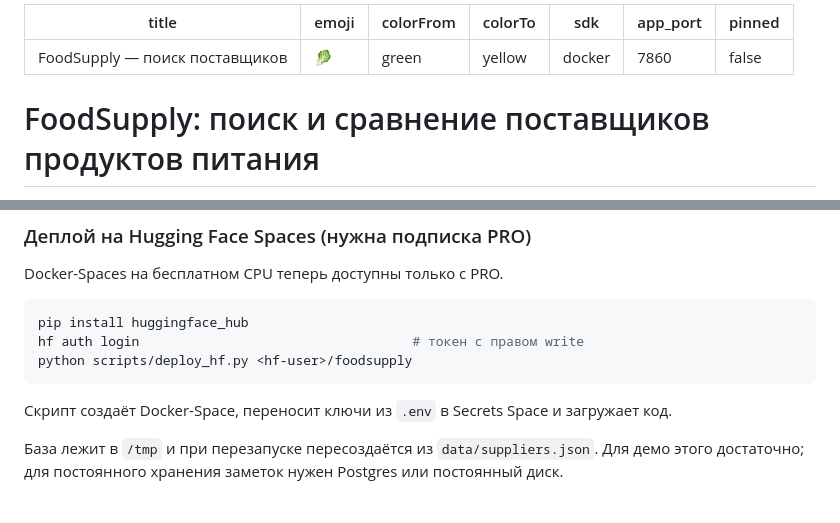
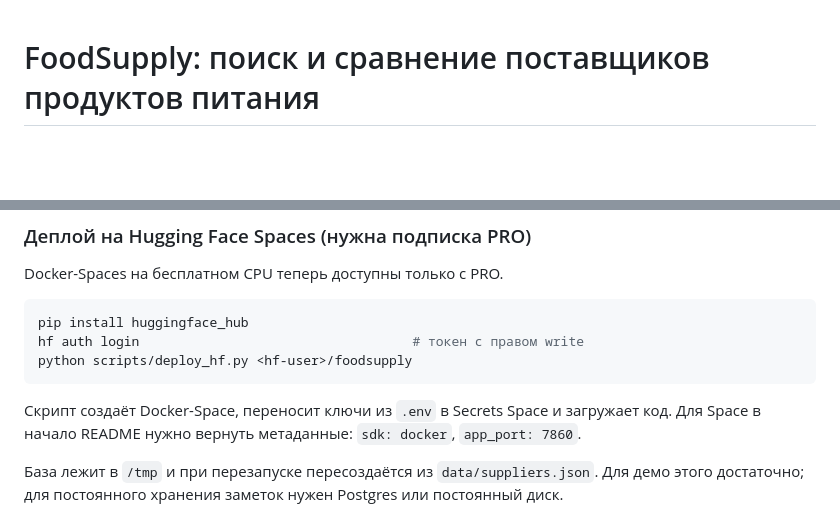
Before and after one commit to headiks/foodsupply, a Markdown page: README.md, 2 parts joined by grey strips. Drawn GitHub-style; blank space fills up the shorter version.

Commit message:
README: drop Hugging Face front matter
GitHub renders it as a table at the top; HF is not the primary host anymore.
The HF section now notes which metadata to restore for a Space.

Co-Authored-By: Claude Opus 5.5 <noreply@anthropic.com>

````diff
--- a/README.md
+++ b/README.md
@@ -1,13 +1,3 @@
----
-title: FoodSupply — поиск поставщиков
-emoji: 🥬
-colorFrom: green
-colorTo: yellow
-sdk: docker
-app_port: 7860
-pinned: false
----
-
 # FoodSupply: поиск и сравнение поставщиков продуктов питания
 
 Сервис помогает закупщику сети HoReCa или Retail (рестораны, доставка, магазины у дома) в **России и Казахстане**:
@@ -124,7 +114,7 @@ pip install huggingface_hub
 hf auth login                                   # токен с правом write
 python scripts/deploy_hf.py <hf-user>/foodsupply
 ```
-Скрипт создаёт Docker-Space, переносит ключи из `.env` в Secrets Space и загружает код.
+Скрипт создаёт Docker-Space, переносит ключи из `.env` в Secrets Space и загружает код. Для Space в начало README нужно вернуть метаданные: `sdk: docker`, `app_port: 7860`.
 
 База лежит в `/tmp` и при перезапуске пересоздаётся из `data/suppliers.json`. Для демо этого достаточно; для постоянного хранения заметок нужен Postgres или постоянный диск.
 
````
